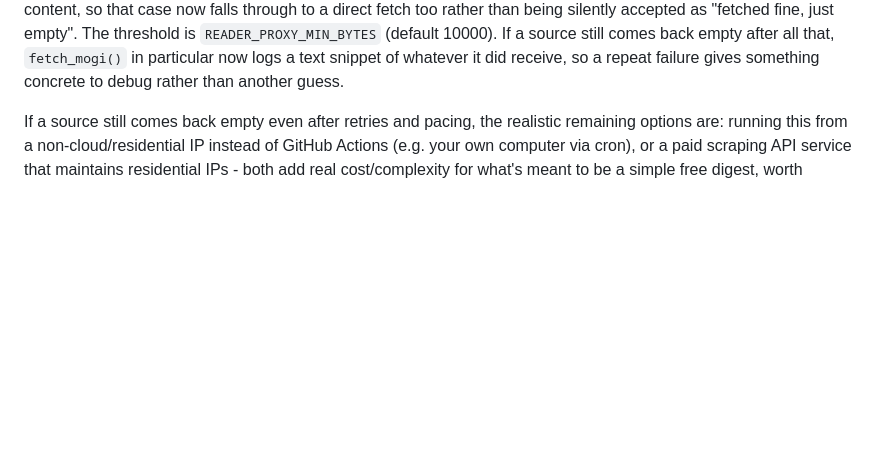
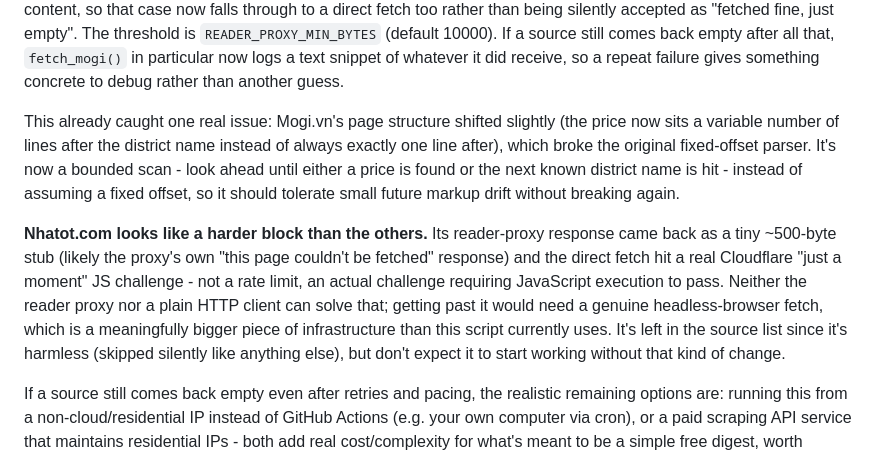
Before and after one commit to tuongphantrue/house-price-emailer, a Markdown page: README.md, the part around the change. Drawn GitHub-style; blank space fills up the shorter version.

```diff
--- a/README.md
+++ b/README.md
@@ -106,6 +106,26 @@ being silently accepted as "fetched fine, just empty". The threshold is
 empty after all that, `fetch_mogi()` in particular now logs a text
 snippet of whatever it did receive, so a repeat failure gives something
 concrete to debug rather than another guess.
+
+This already caught one real issue: Mogi.vn's page structure shifted
+slightly (the price now sits a variable number of lines after the
+district name instead of always exactly one line after), which broke the
+original fixed-offset parser. It's now a bounded scan - look ahead until
+either a price is found or the next known district name is hit - instead
+of assuming a fixed offset, so it should tolerate small future markup
+drift without breaking again.
+
+**Nhatot.com looks like a harder block than the others.** Its
+reader-proxy response came back as a tiny ~500-byte stub (likely the
+proxy's own "this page couldn't be fetched" response) and the direct
+fetch hit a real Cloudflare "just a moment" JS challenge - not a rate
+limit, an actual challenge requiring JavaScript execution to pass.
+Neither the reader proxy nor a plain HTTP client can solve that; getting
+past it would need a genuine headless-browser fetch, which is a
+meaningfully bigger piece of infrastructure than this script currently
+uses. It's left in the source list since it's harmless (skipped silently
+like anything else), but don't expect it to start working without that
+kind of change.
 
 If a source still comes back empty even after retries and pacing, the
 realistic remaining options are: running this from a non-cloud/residential
```
